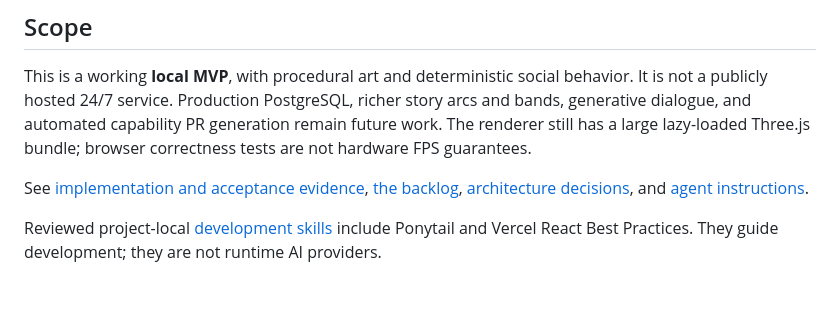
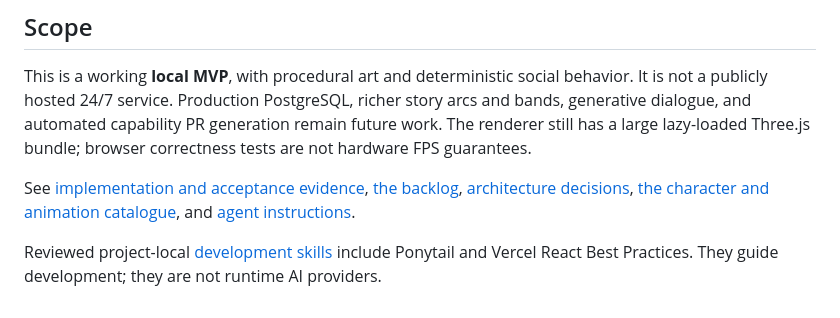
Before and after one commit to Mariano3860/LiveTabern, a Markdown page: README.md, the part around the change. Drawn GitHub-style.

```diff
--- a/README.md
+++ b/README.md
@@ -55,6 +55,6 @@ The project intentionally omits undeclared peer packages via `.npmrc`; required
 
 This is a working **local MVP**, with procedural art and deterministic social behavior. It is not a publicly hosted 24/7 service. Production PostgreSQL, richer story arcs and bands, generative dialogue, and automated capability PR generation remain future work. The renderer still has a large lazy-loaded Three.js bundle; browser correctness tests are not hardware FPS guarantees.
 
-See [implementation and acceptance evidence](docs/PROGRESS.md), [the backlog](planning/backlog.json), [architecture decisions](docs/ADR/001-local-persistence.md), and [agent instructions](AGENTS.md).
+See [implementation and acceptance evidence](docs/PROGRESS.md), [the backlog](planning/backlog.json), [architecture decisions](docs/ADR/001-local-persistence.md), [the character and animation catalogue](docs/CHARACTER_ANIMATION_CATALOGUE.md), and [agent instructions](AGENTS.md).
 
 Reviewed project-local [development skills](docs/AGENT_SKILLS.md) include Ponytail and Vercel React Best Practices. They guide development; they are not runtime AI providers.
```
Also changed, not shown: docs/CHARACTER_ANIMATION_CATALOGUE.md (added, +129 -0 lines).
